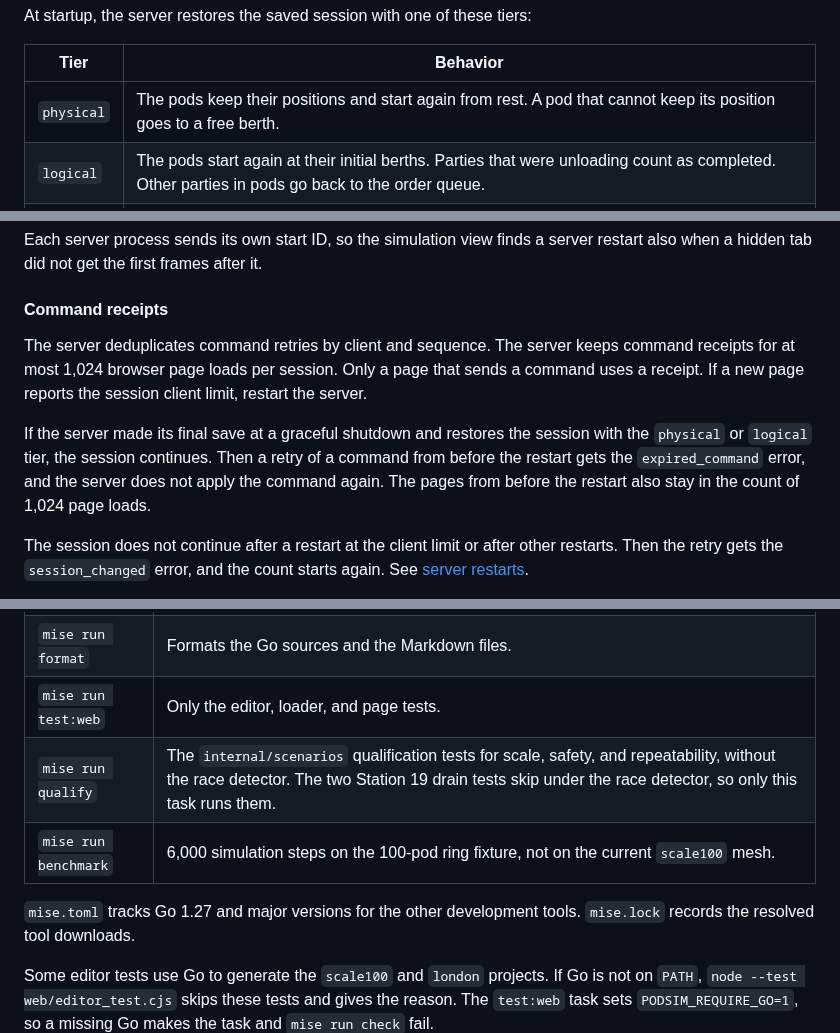
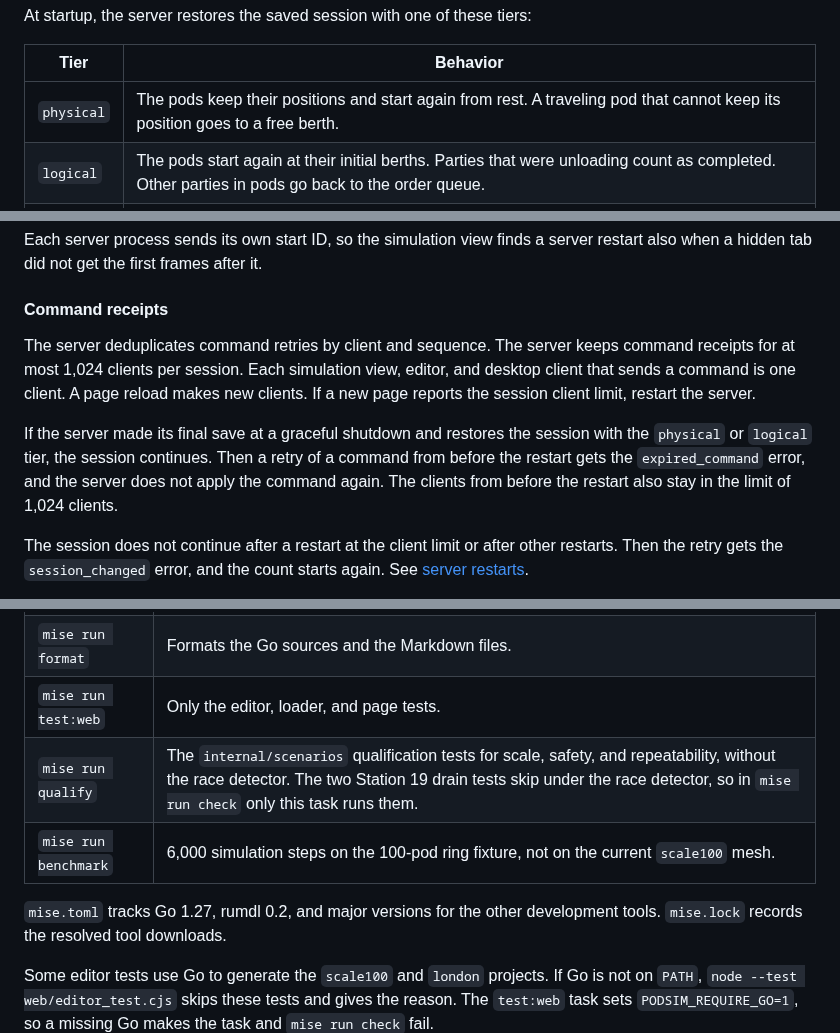
Before and after one commit to dotwaffle/podsim, a Markdown page: README.md, 3 parts joined by grey strips. Drawn GitHub-style.

```diff
--- a/README.md
+++ b/README.md
@@ -121,7 +121,7 @@ At startup, the server restores the saved session with one of these tiers:
 
 | Tier | Behavior |
 | --- | --- |
-| `physical` | The pods keep their positions and start again from rest. A pod that cannot keep its position goes to a free berth. |
+| `physical` | The pods keep their positions and start again from rest. A traveling pod that cannot keep its position goes to a free berth. |
 | `logical` | The pods start again at their initial berths. Parties that were unloading count as completed. Other parties in pods go back to the order queue. |
 | `empty` | The server does not use the saved state and starts a new session. Except after a read failure, it moves the file aside. |
 
@@ -967,13 +967,14 @@ Each server process sends its own start ID, so the simulation view finds a serve
 #### Command receipts
 
 The server deduplicates command retries by client and sequence.
-The server keeps command receipts for at most 1,024 browser page loads per session.
-Only a page that sends a command uses a receipt.
+The server keeps command receipts for at most 1,024 clients per session.
+Each simulation view, editor, and desktop client that sends a command is one client.
+A page reload makes new clients.
 If a new page reports the session client limit, restart the server.
 
 If the server made its final save at a graceful shutdown and restores the session with the `physical` or `logical` tier, the session continues.
 Then a retry of a command from before the restart gets the `expired_command` error, and the server does not apply the command again.
-The pages from before the restart also stay in the count of 1,024 page loads.
+The clients from before the restart also stay in the limit of 1,024 clients.
 
 The session does not continue after a restart at the client limit or after other restarts.
 Then the retry gets the `session_changed` error, and the count starts again.
@@ -1014,10 +1015,10 @@ mise run check
 | `mise run check` | Workflow validation, Markdown checks, race tests, the qualification tests without the race detector, the `test:web` tests, vet, lint, vulnerability checks, the native and browser builds, and the embedded server tests. |
 | `mise run format` | Formats the Go sources and the Markdown files. |
 | `mise run test:web` | Only the editor, loader, and page tests. |
-| `mise run qualify` | The `internal/scenarios` qualification tests for scale, safety, and repeatability, without the race detector. The two Station 19 drain tests skip under the race detector, so only this task runs them. |
+| `mise run qualify` | The `internal/scenarios` qualification tests for scale, safety, and repeatability, without the race detector. The two Station 19 drain tests skip under the race detector, so in `mise run check` only this task runs them. |
 | `mise run benchmark` | 6,000 simulation steps on the 100-pod ring fixture, not on the current `scale100` mesh. |
 
-`mise.toml` tracks Go 1.27 and major versions for the other development tools.
+`mise.toml` tracks Go 1.27, rumdl 0.2, and major versions for the other development tools.
 `mise.lock` records the resolved tool downloads.
 
 Some editor tests use Go to generate the `scale100` and `london` projects.
```
Also changed, not shown: other parts of README.md (+6 -6 lines), PROJECT_BRIEF.md (+1 -1 lines), docs/operations.md (+3 -1 lines).
